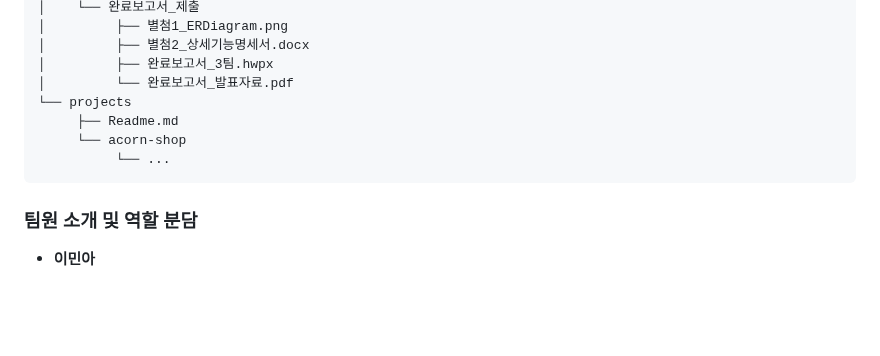
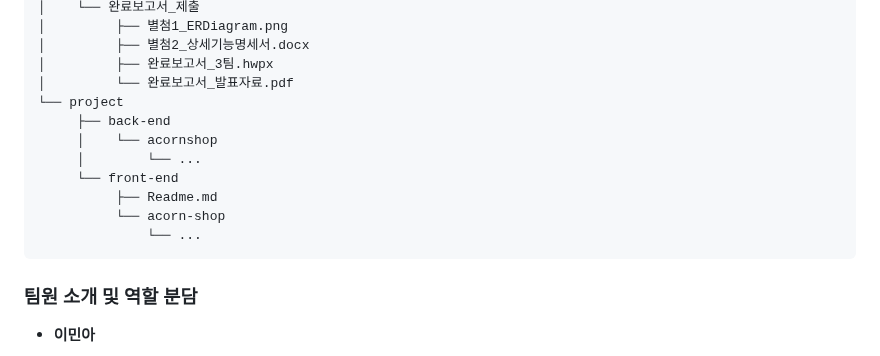
Before and after one commit to Kim-WanKyu/kdt2024_3_3_forked, a Markdown page: README.md, the part around the change. Drawn GitHub-style; blank space fills up the shorter version.

````diff
--- a/README.md
+++ b/README.md
@@ -46,10 +46,14 @@ kdt2024_3_3
 │         ├── 별첨2_상세기능명세서.docx
 │         ├── 완료보고서_3팀.hwpx
 │         └── 완료보고서_발표자료.pdf
-└── projects
-     ├── Readme.md
-     └── acorn-shop
-          └── ...
+└── project
+     ├── back-end
+     │    └── acornshop
+     │        └── ...
+     └── front-end
+          ├── Readme.md
+          └── acorn-shop
+              └── ...
 ```
 
 ### 팀원 소개 및 역할 분담
````
